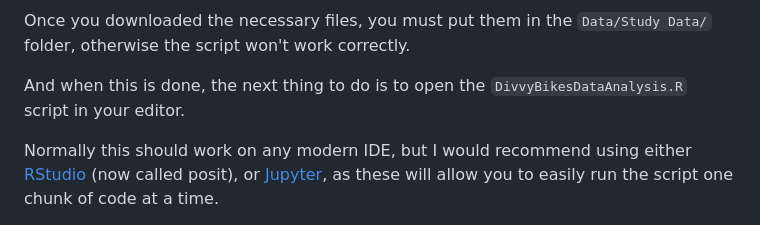
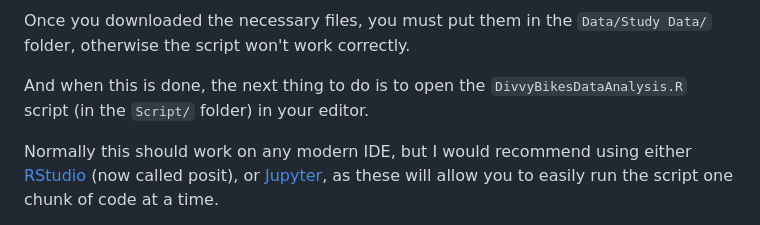
Before and after one commit to GWartelle/DivvyBikesCaseStudy, a Markdown page: README.md, the part around the change. Rendered like a GitHub page.

```diff
--- a/README.md
+++ b/README.md
@@ -107,7 +107,7 @@ This study was done using the data of a full year, so invite you to download the
 
 Once you downloaded the necessary files, you must put them in the `Data/Study Data/` folder, otherwise the script won't work correctly.
 
-And when this is done, the next thing to do is to open the `DivvyBikesDataAnalysis.R` script in your editor.
+And when this is done, the next thing to do is to open the `DivvyBikesDataAnalysis.R` script (in the `Script/` folder) in your editor.
 
 Normally this should work on any modern IDE, but I would recommend using either [RStudio](https://posit.co/) (now called posit), or [Jupyter](https://jupyter.org/), as these will allow you to easily run the script one chunk of code at a time.
 
```
